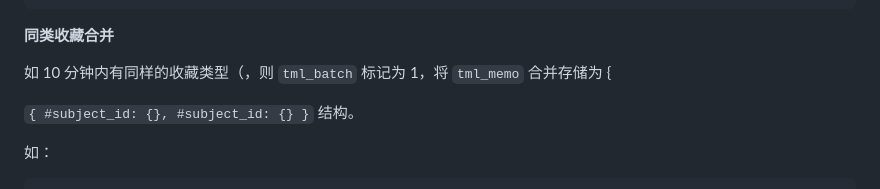
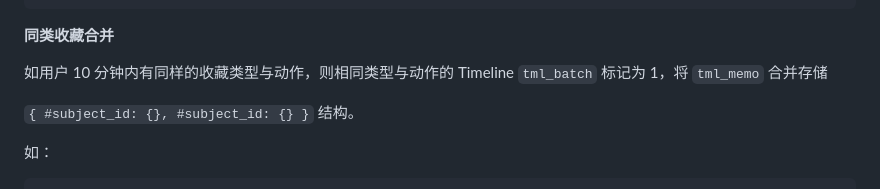
Before and after one commit to bangumi/dev-docs, a Markdown page: Timeline.md, the part around one of its changes. Rendered like a GitHub page.

```diff
--- a/Timeline.md
+++ b/Timeline.md
@@ -143,7 +138,7 @@ v2 起，在 `tml_memo` 与中不再存储关联条目详细数据，展示 Time
 
 **同类收藏合并**
 
-如 10 分钟内有同样的收藏类型（，则 `tml_batch` 标记为 1，将 `tml_memo` 合并存储为 {
+如用户 10 分钟内有同样的收藏类型与动作，则相同类型与动作的 Timeline `tml_batch` 标记为 1，将 `tml_memo` 合并存储
 
 `{ #subject_id: {}, #subject_id: {} }` 结构。
 
```
Also changed, not shown: other parts of Timeline.md (+6 -11 lines).
